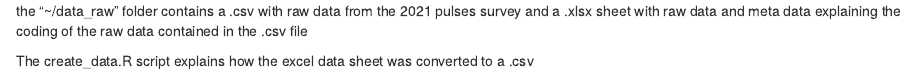
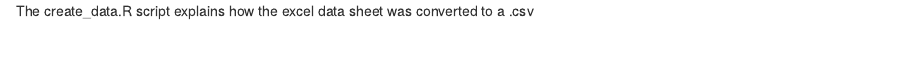
Before and after one commit to Fie-Langmann/pulses21, an R Markdown document (data_raw/readme.Rmd): the page in a window 1100 px wide, from its top. Rendered offline with R 4.5, knitr and Pandoc, with nearby package versions.

Commit message:
Update readme.Rmd
minor edits

```diff
--- a/data_raw/readme.Rmd
+++ b/data_raw/readme.Rmd
@@ -1,3 +1 @@
-the "~/data_raw" folder contains a .csv with raw data from the 2021 pulses survey and a .xlsx sheet with raw data and meta data explaining the coding of the raw data contained in the .csv file
-
 The create_data.R script explains how the excel data sheet was converted to a .csv
```
